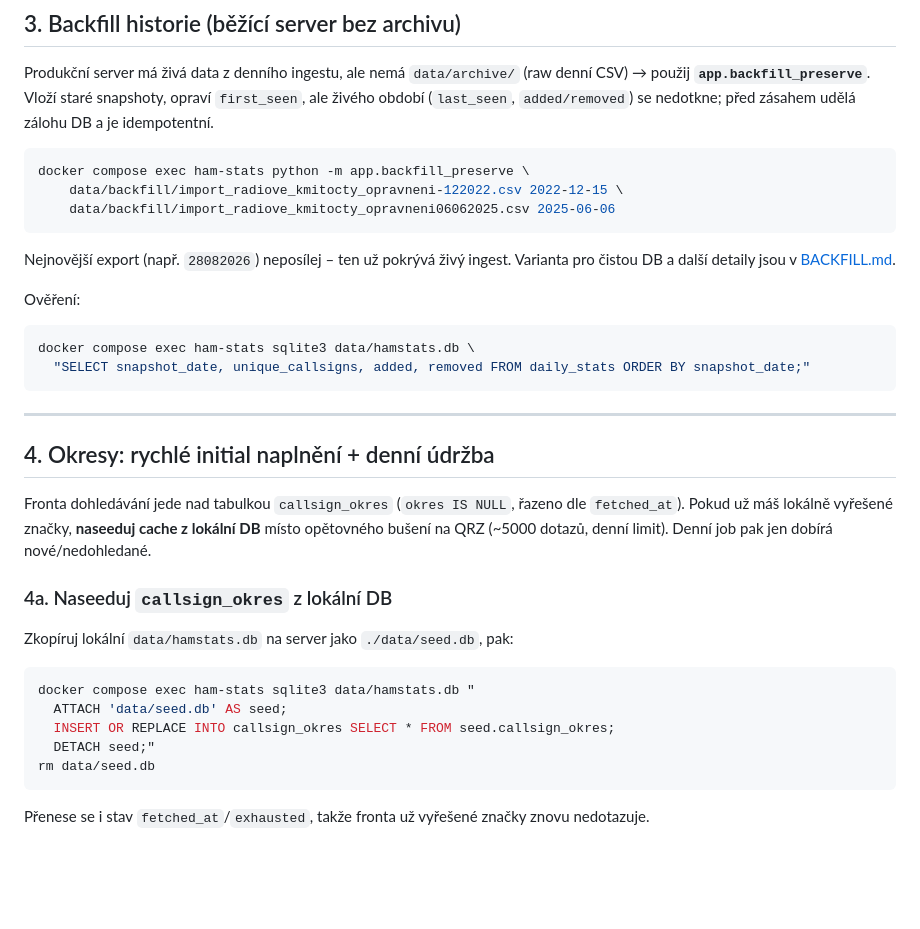
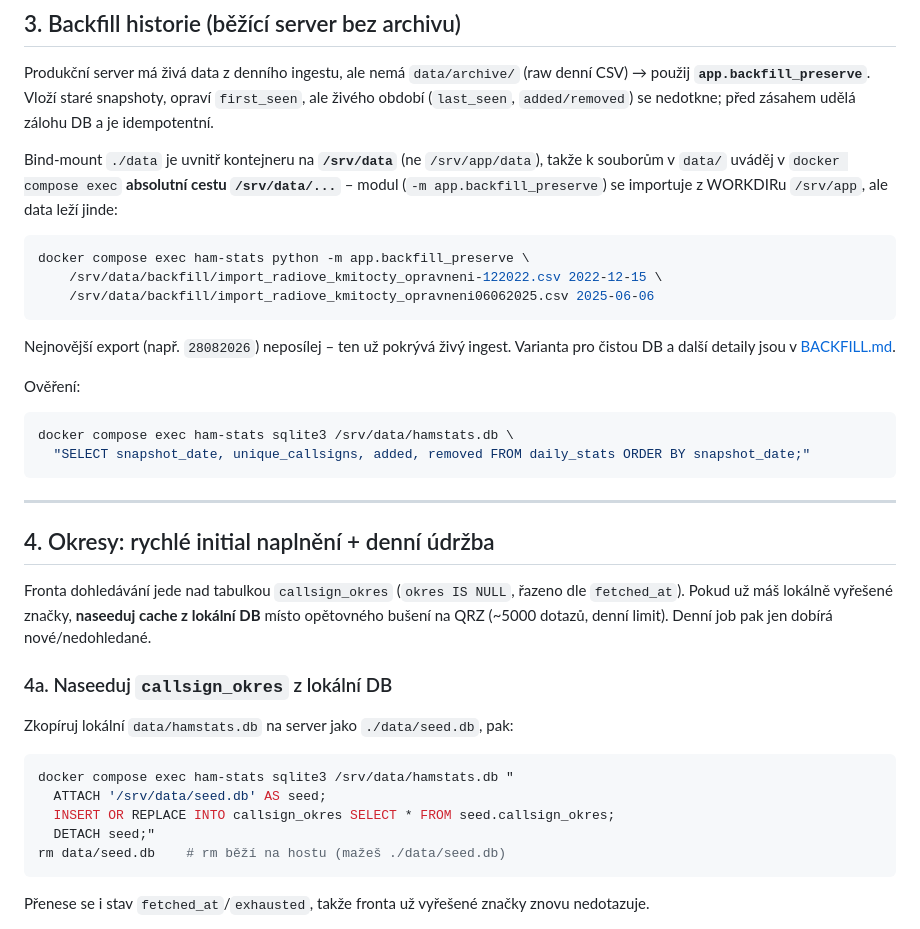
Before and after one commit to michalsiman/ctu-ham-stats, a Markdown page: docs/DEPLOY.md, the part around the change. Drawn GitHub-style; blank space fills up the shorter version.

````diff
--- a/docs/DEPLOY.md
+++ b/docs/DEPLOY.md
@@ -105,10 +105,15 @@ denní CSV) → použij **`app.backfill_preserve`**. Vloží staré snapshoty, o
 `first_seen`, ale živého období (`last_seen`, `added/removed`) se nedotkne;
 před zásahem udělá zálohu DB a je idempotentní.
 
+Bind-mount `./data` je uvnitř kontejneru na **`/srv/data`** (ne `/srv/app/data`),
+takže k souborům v `data/` uváděj v `docker compose exec` **absolutní cestu
+`/srv/data/...`** – modul (`-m app.backfill_preserve`) se importuje z WORKDIRu
+`/srv/app`, ale data leží jinde:
+
 ```bash
 docker compose exec ham-stats python -m app.backfill_preserve \
-    data/backfill/import_radiove_kmitocty_opravneni-122022.csv 2022-12-15 \
-    data/backfill/import_radiove_kmitocty_opravneni06062025.csv 2025-06-06
+    /srv/data/backfill/import_radiove_kmitocty_opravneni-122022.csv 2022-12-15 \
+    /srv/data/backfill/import_radiove_kmitocty_opravneni06062025.csv 2025-06-06
 ```
 
 Nejnovější export (např. `28082026`) neposílej – ten už pokrývá živý ingest.
@@ -117,7 +122,7 @@ Varianta pro čistou DB a další detaily jsou v [BACKFILL.md](BACKFILL.md).
 Ověření:
 
 ```bash
-docker compose exec ham-stats sqlite3 data/hamstats.db \
+docker compose exec ham-stats sqlite3 /srv/data/hamstats.db \
   "SELECT snapshot_date, unique_callsigns, added, removed FROM daily_stats ORDER BY snapshot_date;"
 ```
 
@@ -135,11 +140,11 @@ job pak jen dobírá nové/nedohledané.
 Zkopíruj lokální `data/hamstats.db` na server jako `./data/seed.db`, pak:
 
 ```bash
-docker compose exec ham-stats sqlite3 data/hamstats.db "
-  ATTACH 'data/seed.db' AS seed;
+docker compose exec ham-stats sqlite3 /srv/data/hamstats.db "
+  ATTACH '/srv/data/seed.db' AS seed;
   INSERT OR REPLACE INTO callsign_okres SELECT * FROM seed.callsign_okres;
   DETACH seed;"
-rm data/seed.db
+rm data/seed.db    # rm běží na hostu (mažeš ./data/seed.db)
 ```
 
 Přenese se i stav `fetched_at`/`exhausted`, takže fronta už vyřešené značky
````
Also changed, not shown: docs/BACKFILL.md (+12 -5 lines).
